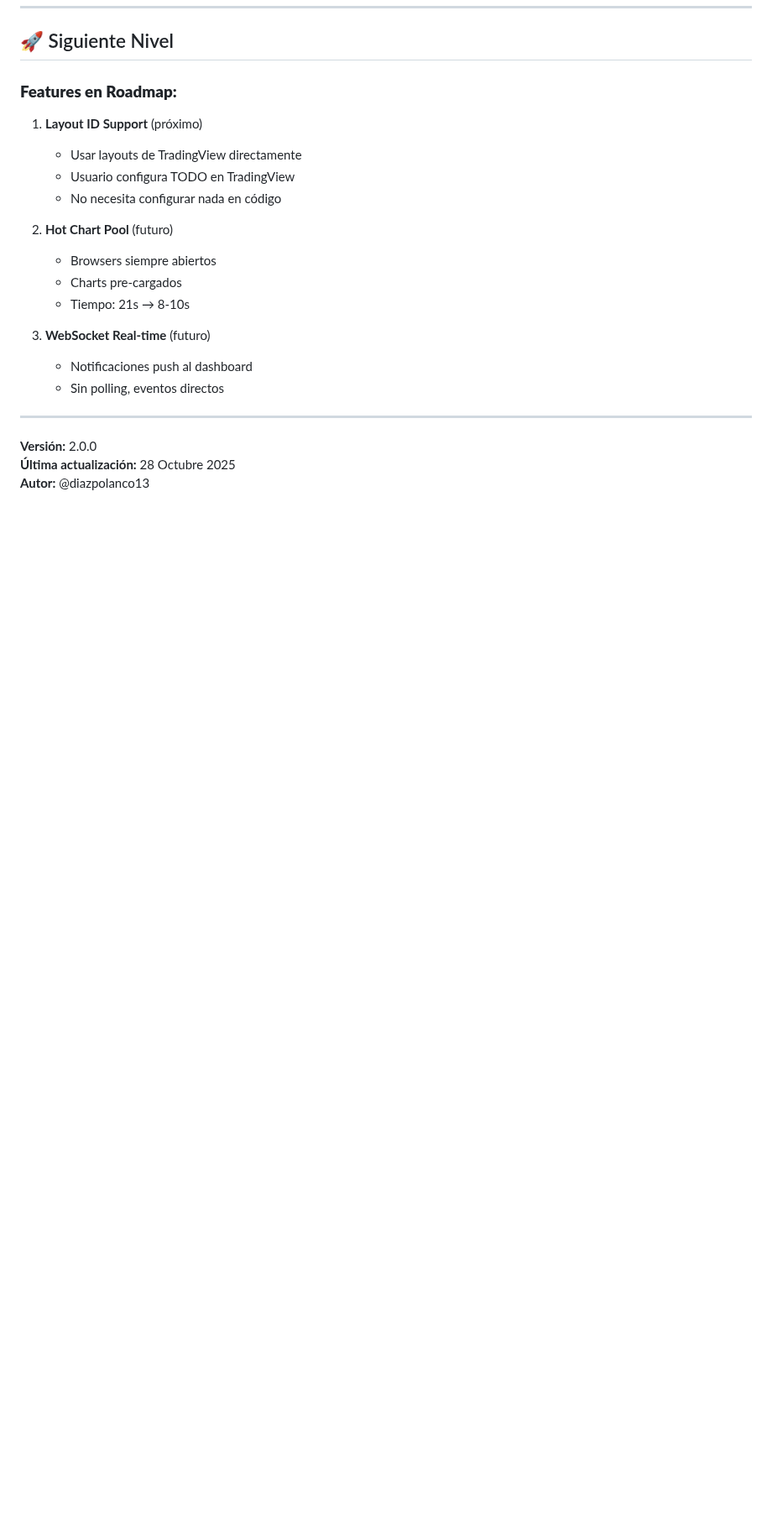
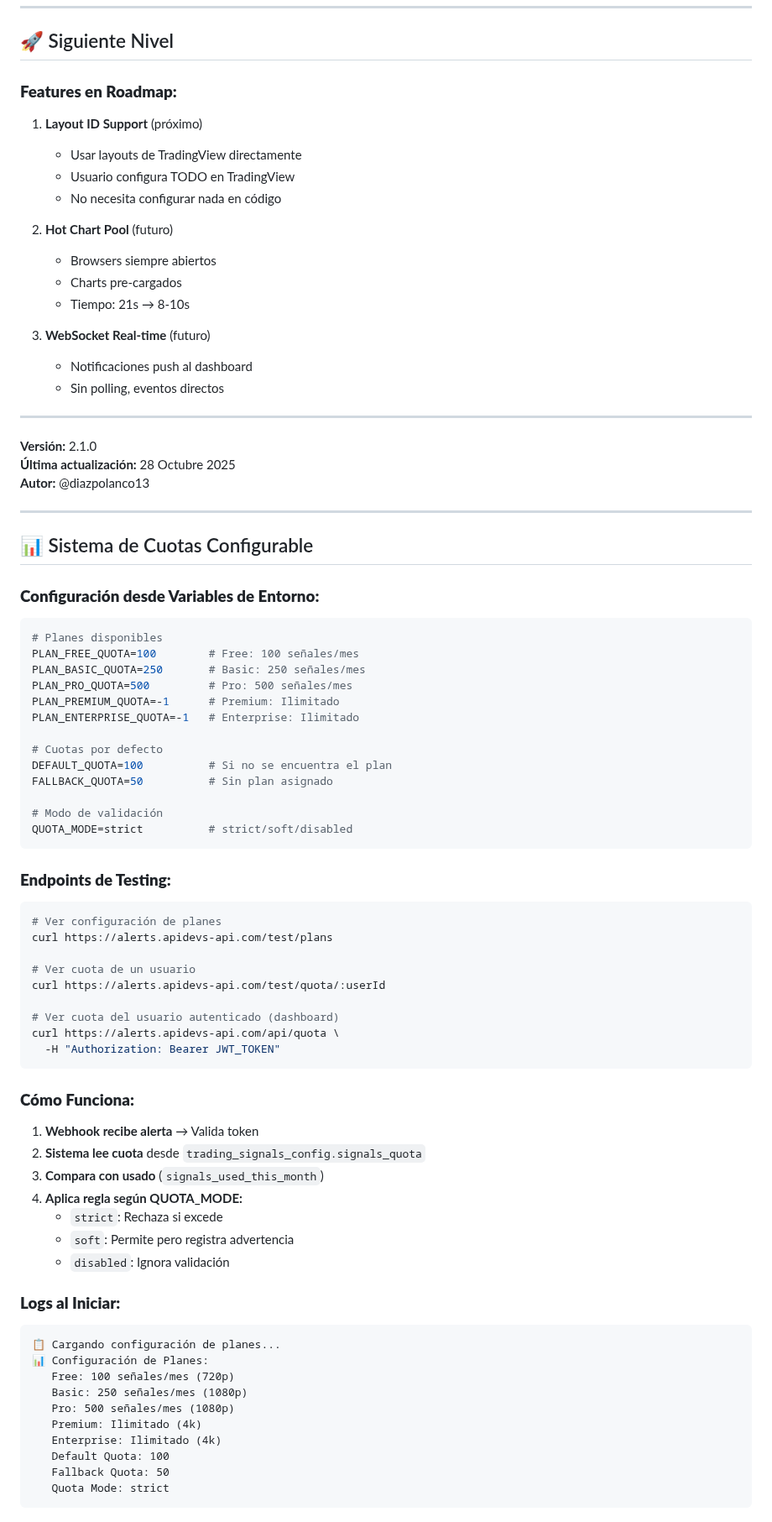
Before and after one commit to diazpolanco13/tradingview-telegram-bot, a Markdown page: DESARROLLO.md, the part around one of its changes. Shown at 84% size. Rendered like a GitHub page; blank space fills up the shorter version.

````diff
--- a/DESARROLLO.md
+++ b/DESARROLLO.md
@@ -1016,6 +1028,67 @@ Para contribuir al proyecto:
 
 ---
 
-**Versión:** 2.0.0
+**Versión:** 2.1.0
 **Última actualización:** 28 Octubre 2025
 **Autor:** @diazpolanco13
+
+---
+
+## 📊 Sistema de Cuotas Configurable
+
+### **Configuración desde Variables de Entorno:**
+
+```env
+# Planes disponibles
+PLAN_FREE_QUOTA=100        # Free: 100 señales/mes
+PLAN_BASIC_QUOTA=250       # Basic: 250 señales/mes
+PLAN_PRO_QUOTA=500         # Pro: 500 señales/mes
+PLAN_PREMIUM_QUOTA=-1      # Premium: Ilimitado
+PLAN_ENTERPRISE_QUOTA=-1   # Enterprise: Ilimitado
+
+# Cuotas por defecto
+DEFAULT_QUOTA=100          # Si no se encuentra el plan
+FALLBACK_QUOTA=50          # Sin plan asignado
+
+# Modo de validación
+QUOTA_MODE=strict          # strict/soft/disabled
+```
+
+### **Endpoints de Testing:**
+
+```bash
+# Ver configuración de planes
+curl https://alerts.apidevs-api.com/test/plans
+
+# Ver cuota de un usuario
+curl https://alerts.apidevs-api.com/test/quota/:userId
+
+# Ver cuota del usuario autenticado (dashboard)
+curl https://alerts.apidevs-api.com/api/quota \
+  -H "Authorization: Bearer JWT_TOKEN"
+```
+
+### **Cómo Funciona:**
+
+1. **Webhook recibe alerta** → Valida token
+2. **Sistema lee cuota** desde `trading_signals_config.signals_quota`
+3. **Compara con usado** (`signals_used_this_month`)
+4. **Aplica regla según QUOTA_MODE:**
+   - `strict`: Rechaza si excede
+   - `soft`: Permite pero registra advertencia
+   - `disabled`: Ignora validación
+
+### **Logs al Iniciar:**
+
+```
+📋 Cargando configuración de planes...
+📊 Configuración de Planes:
+   Free: 100 señales/mes (720p)
+   Basic: 250 señales/mes (1080p)
+   Pro: 500 señales/mes (1080p)
+   Premium: Ilimitado (4k)
+   Enterprise: Ilimitado (4k)
+   Default Quota: 100
+   Fallback Quota: 50
+   Quota Mode: strict
+```
````
Also changed, not shown: other parts of DESARROLLO.md (+13 -1 lines), API.md (+65 -1 lines), README.md (+16 -1 lines).
